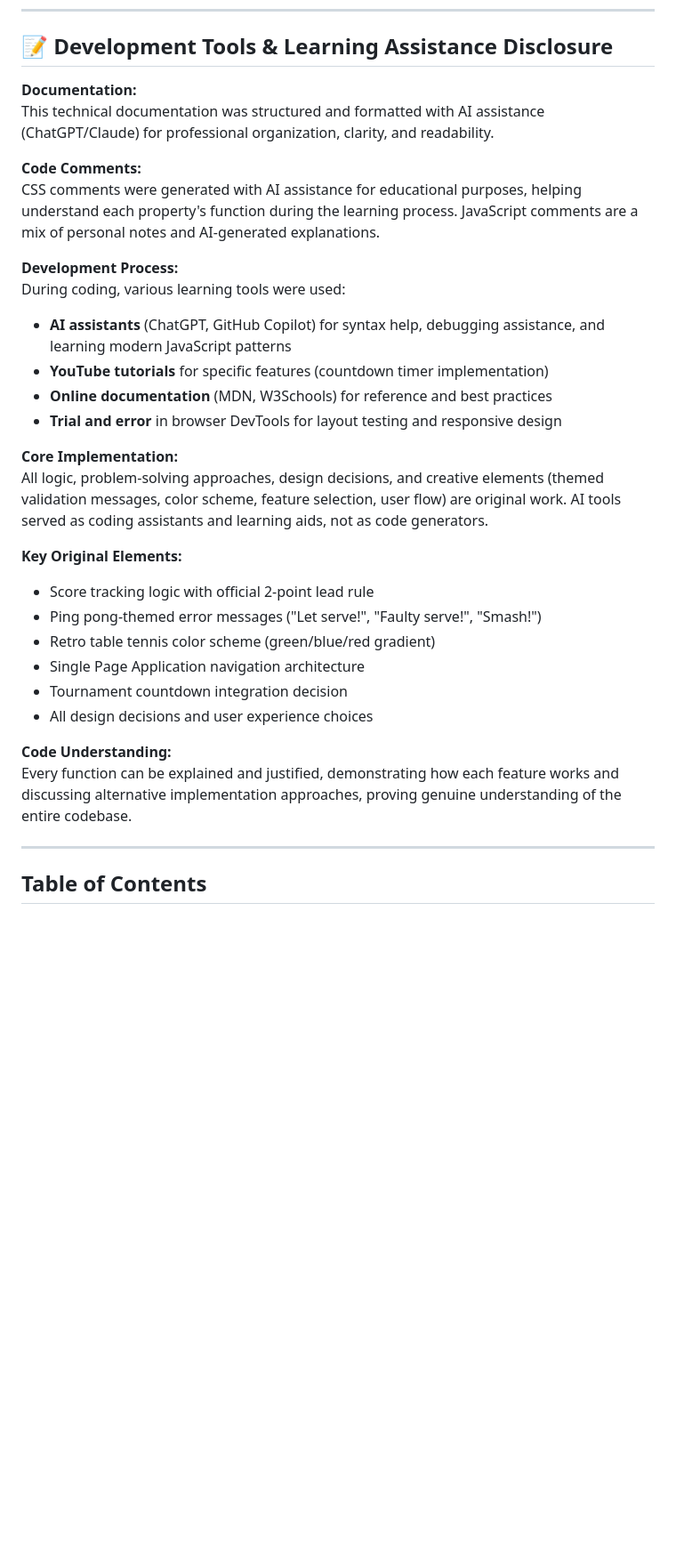
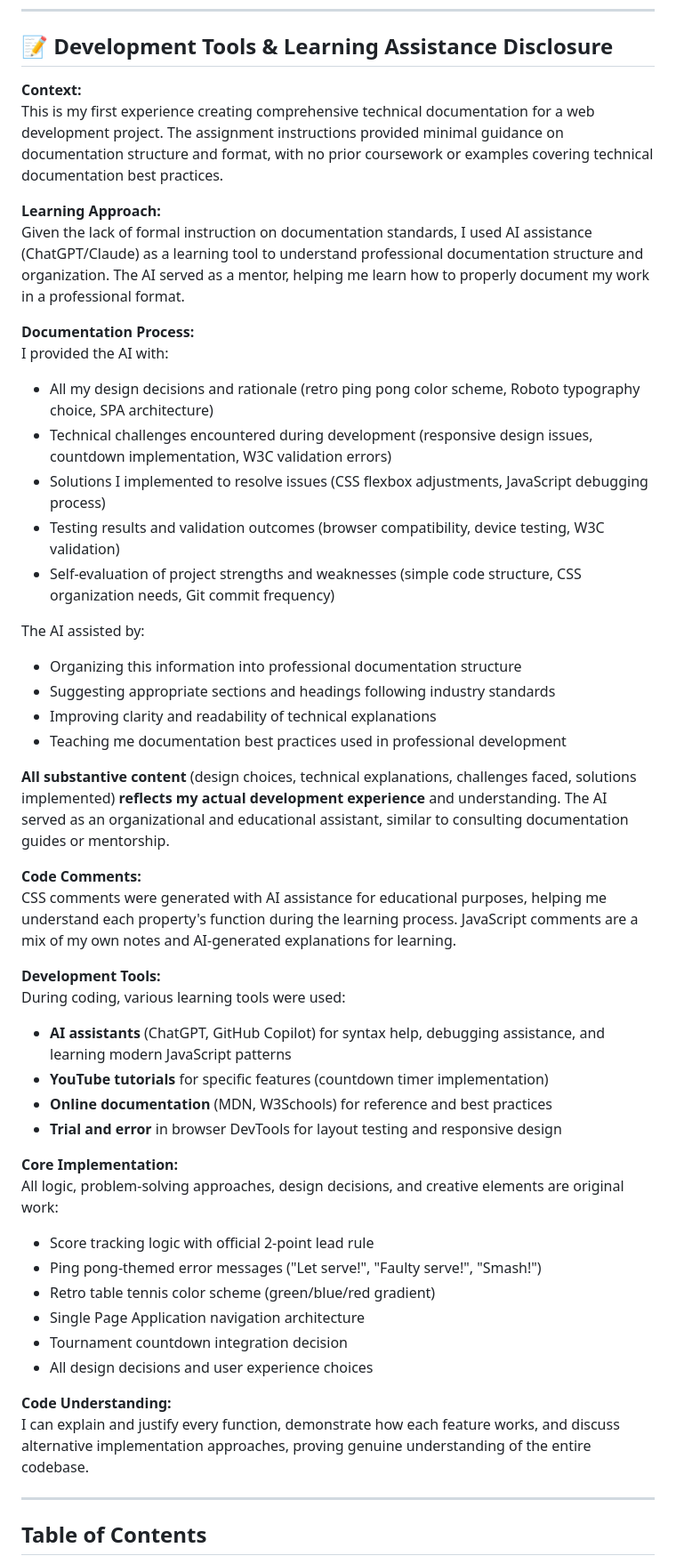
Before and after one commit to Damien62-dev/Assignment-module-2, a Markdown page: Documentation.md, the part around one of its changes. Shown at 89% size. Drawn GitHub-style; blank space fills up the shorter version.

```diff
--- a/Documentation.md
+++ b/Documentation.md
@@ -4,13 +4,32 @@
 
 ## 📝 Development Tools & Learning Assistance Disclosure
 
-**Documentation:**
-This technical documentation was structured and formatted with AI assistance (ChatGPT/Claude) for professional organization, clarity, and readability.
+**Context:**
+This is my first experience creating comprehensive technical documentation for a web development project. The assignment instructions provided minimal guidance on documentation structure and format, with no prior coursework or examples covering technical documentation best practices.
+
+**Learning Approach:**
+Given the lack of formal instruction on documentation standards, I used AI assistance (ChatGPT/Claude) as a learning tool to understand professional documentation structure and organization. The AI served as a mentor, helping me learn how to properly document my work in a professional format.
+
+**Documentation Process:**
+I provided the AI with:
+- All my design decisions and rationale (retro ping pong color scheme, Roboto typography choice, SPA architecture)
+- Technical challenges encountered during development (responsive design issues, countdown implementation, W3C validation errors)
+- Solutions I implemented to resolve issues (CSS flexbox adjustments, JavaScript debugging process)
+- Testing results and validation outcomes (browser compatibility, device testing, W3C validation)
+- Self-evaluation of project strengths and weaknesses (simple code structure, CSS organization needs, Git commit frequency)
+
+The AI assisted by:
+- Organizing this information into professional documentation structure
+- Suggesting appropriate sections and headings following industry standards
+- Improving clarity and readability of technical explanations
+- Teaching me documentation best practices used in professional development
+
+**All substantive content** (design choices, technical explanations, challenges faced, solutions implemented) **reflects my actual development experience** and understanding. The AI served as an organizational and educational assistant, similar to consulting documentation guides or mentorship.
 
 **Code Comments:**
-CSS comments were generated with AI assistance for educational purposes, helping understand each property's function during the learning process. JavaScript comments are a mix of personal notes and AI-generated explanations.
+CSS comments were generated with AI assistance for educational purposes, helping me understand each property's function during the learning process. JavaScript comments are a mix of my own notes and AI-generated explanations for learning.
 
-**Development Process:**
+**Development Tools:**
 During coding, various learning tools were used:
 - **AI assistants** (ChatGPT, GitHub Copilot) for syntax help, debugging assistance, and learning modern JavaScript patterns
 - **YouTube tutorials** for specific features (countdown timer implementation)
@@ -18,9 +37,7 @@ During coding, various learning tools were used:
 - **Trial and error** in browser DevTools for layout testing and responsive design
 
 **Core Implementation:**
-All logic, problem-solving approaches, design decisions, and creative elements (themed validation messages, color scheme, feature selection, user flow) are original work. AI tools served as coding assistants and learning aids, not as code generators.
-
-**Key Original Elements:**
+All logic, problem-solving approaches, design decisions, and creative elements are original work:
 - Score tracking logic with official 2-point lead rule
 - Ping pong-themed error messages ("Let serve!", "Faulty serve!", "Smash!")
 - Retro table tennis color scheme (green/blue/red gradient)
@@ -29,7 +46,7 @@ All logic, problem-solving approaches, design decisions, and creative elements (
 - All design decisions and user experience choices
 
 **Code Understanding:**
-Every function can be explained and justified, demonstrating how each feature works and discussing alternative implementation approaches, proving genuine understanding of the entire codebase.
+I can explain and justify every function, demonstrate how each feature works, and discuss alternative implementation approaches, proving genuine understanding of the entire codebase.
 
 ---
 
```
Also changed, not shown: other parts of Documentation.md (+3 -0 lines).
